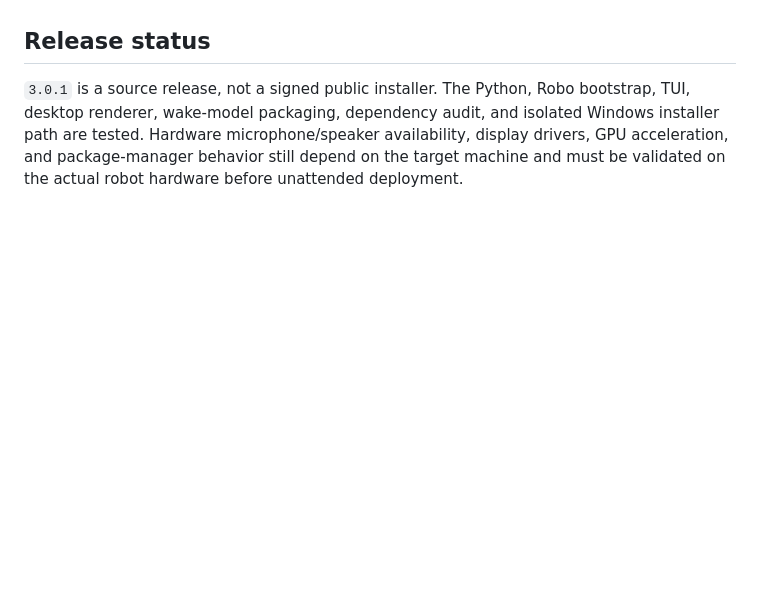
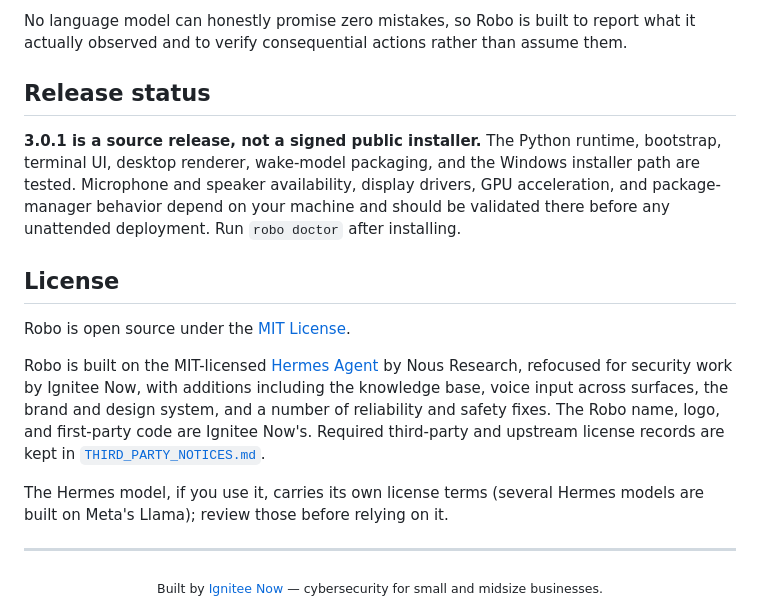
Before and after one commit to igniteenow/robo, a Markdown page: README.md, the part around one of its changes. Drawn GitHub-style; blank space fills up the shorter version.

Commit message:
Update Robo README

```diff
--- a/README.md
+++ b/README.md
@@ -103,8 +172,32 @@ operator. The action feed still shows commands, targets, progress, and results.
+No language model can honestly promise zero mistakes, so Robo is built to report
+what it actually observed and to verify consequential actions rather than assume
+them.
 
 ## Release status
 
-`3.0.1` is a source release, not a signed public installer. The Python, Robo bootstrap, TUI, desktop renderer, wake-model
-packaging, dependency audit, and isolated Windows installer path are tested.
-Hardware microphone/speaker availability, display drivers, GPU acceleration,
-and package-manager behavior still depend on the target machine and must be
-validated on the actual robot hardware before unattended deployment.
+**3.0.1 is a source release, not a signed public installer.** The Python
+runtime, bootstrap, terminal UI, desktop renderer, wake-model packaging, and the
+Windows installer path are tested. Microphone and speaker availability, display
+drivers, GPU acceleration, and package-manager behavior depend on your machine
+and should be validated there before any unattended deployment. Run `robo
+doctor` after installing.
+
+## License
+
+Robo is open source under the [MIT License](LICENSE).
+
+Robo is built on the MIT-licensed [Hermes Agent](https://github.com/NousResearch/hermes-agent)
+by Nous Research, refocused for security work by Ignitee Now, with additions
+including the knowledge base, voice input across surfaces, the brand and design
+system, and a number of reliability and safety fixes. The Robo name, logo, and
+first-party code are Ignitee Now's. Required third-party and upstream license
+records are kept in [`THIRD_PARTY_NOTICES.md`](THIRD_PARTY_NOTICES.md).
+
+The Hermes model, if you use it, carries its own license terms (several Hermes
+models are built on Meta's Llama); review those before relying on it.
+
+---
+
+<div align="center">
+<sub>Built by <a href="https://igniteenow.com">Ignitee Now</a> — cybersecurity for small and midsize businesses.</sub>
+</div>
```
Also changed, not shown: other parts of README.md (+138 -69 lines).
